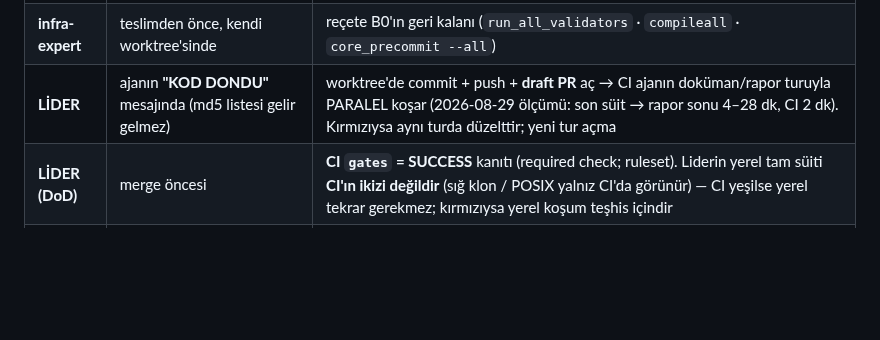
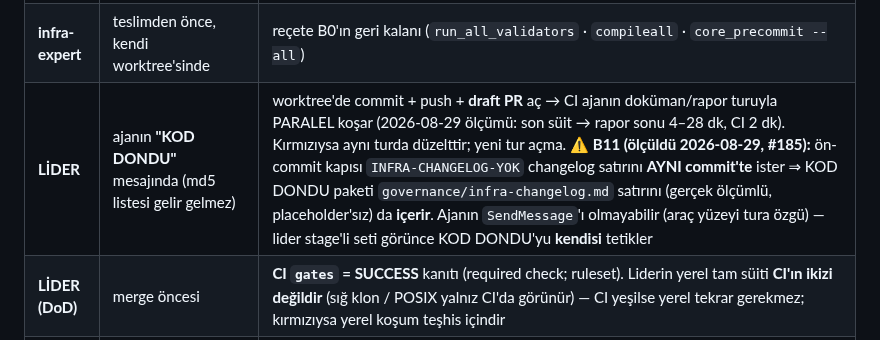
Before and after one commit to ix-works/DEV_CORE, a Markdown page: playbook/howto-infra-fix-proseduru.md, the part around the change. Drawn GitHub-style; blank space fills up the shorter version.

```diff
--- a/playbook/howto-infra-fix-proseduru.md
+++ b/playbook/howto-infra-fix-proseduru.md
@@ -102,7 +102,7 @@ infra-expert bunu bir seansta 2× koşuyordu; CI de, lider de aynı süiteyi TAM
 |---|---|---|
 | **infra-expert** | ARA adımlar (fix'i şekillendirirken) | `python tests/run_battery.py <fixture> [--kardes …]` (taban + TÜM mutasyon kipleri tek komut) · geniş dokunuşta `python tests/run_fixture_tests.py --degisen <değişen-dosyalar>` |
 | **infra-expert** | teslimden önce, kendi worktree'sinde | reçete B0'ın geri kalanı (`run_all_validators` · `compileall` · `core_precommit --all`) |
-| **LİDER** | ajanın **"KOD DONDU"** mesajında (md5 listesi gelir gelmez) | worktree'de commit + push + **draft PR** aç → CI ajanın doküman/rapor turuyla PARALEL koşar (2026-08-29 ölçümü: son süit → rapor sonu 4–28 dk, CI 2 dk). Kırmızıysa aynı turda düzelttir; yeni tur açma |
+| **LİDER** | ajanın **"KOD DONDU"** mesajında (md5 listesi gelir gelmez) | worktree'de commit + push + **draft PR** aç → CI ajanın doküman/rapor turuyla PARALEL koşar (2026-08-29 ölçümü: son süit → rapor sonu 4–28 dk, CI 2 dk). Kırmızıysa aynı turda düzelttir; yeni tur açma. ⚠ **B11 (ölçüldü 2026-08-29, #185):** ön-commit kapısı `INFRA-CHANGELOG-YOK` changelog satırını **AYNI commit'te** ister ⇒ KOD DONDU paketi `governance/infra-changelog.md` satırını (gerçek ölçümlü, placeholder'sız) da **içerir**. Ajanın `SendMessage`'ı olmayabilir (araç yüzeyi tura özgü) — lider stage'li seti görünce KOD DONDU'yu **kendisi** tetikler |
 | **LİDER (DoD)** | merge öncesi | **CI `gates` = SUCCESS** kanıtı (required check; ruleset). Liderin yerel tam süiti **CI'ın ikizi değildir** (sığ klon / POSIX yalnız CI'da görünür) — CI yeşilse yerel tekrar gerekmez; kırmızıysa yerel koşum teşhis içindir |
 | **CI** | her PR (draft dahil) | `.github/workflows/core-ci.yml` süiteyi TAM koşar (derin klon, `fetch-depth: 0`) |
 
```
Also changed, not shown: claude/templates/spawn-brief.md (+1 -1 lines).
